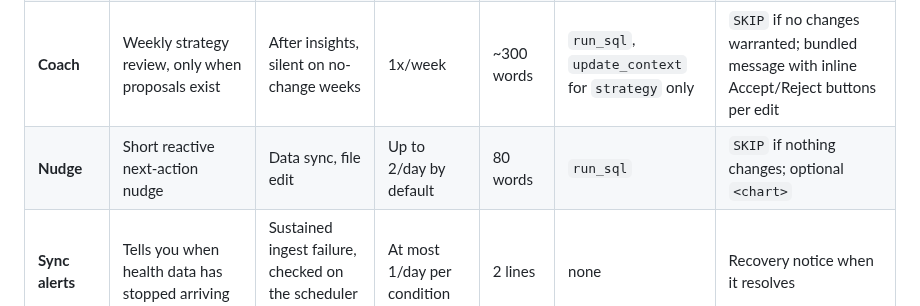
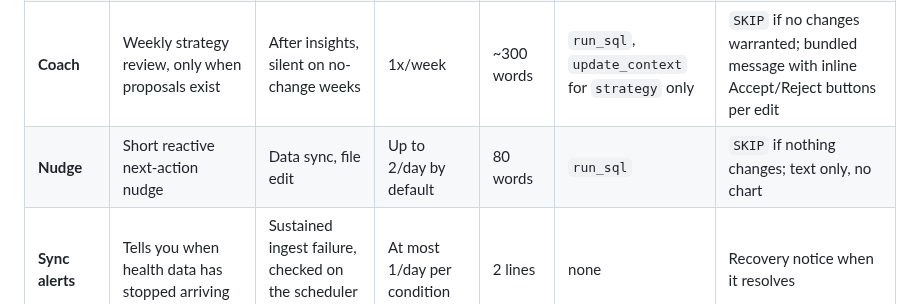
Before and after one commit to Alchemication/zdrowskit, a Markdown page: docs/notifications.md, the part around the change. GitHub-like rendering.

Commit message:
Stop advertising charts on nudges in the docs
Charts were removed from the nudge path two commits ago; the
notifications table still listed "optional <chart>" as nudge output.

Co-Authored-By: Claude Opus 5 <noreply@anthropic.com>

```diff
--- a/docs/notifications.md
+++ b/docs/notifications.md
@@ -7,7 +7,7 @@ Each notification type is a distinct LLM call with its own prompt, context, tool
 | **Insights** | Full weekly report | Scheduled, default Monday 10am, or manual `/review` | 1x/week | ≤ 1024 chars | `run_sql` | Exactly 1 `<chart>`, skipped when it would mislead |
 | **Memory** | Decides what carries forward from the report | After each weekly report | 1x/week | ≤ 2 bullets | none | `<memory>` block appended to `history.md`; never sent to the user |
 | **Coach** | Weekly strategy review, only when proposals exist | After insights, silent on no-change weeks | 1x/week | ~300 words | `run_sql`, `update_context` for `strategy` only | `SKIP` if no changes warranted; bundled message with inline Accept/Reject buttons per edit |
-| **Nudge** | Short reactive next-action nudge | Data sync, file edit | Up to 2/day by default | 80 words | `run_sql` | `SKIP` if nothing changes; optional `<chart>` |
+| **Nudge** | Short reactive next-action nudge | Data sync, file edit | Up to 2/day by default | 80 words | `run_sql` | `SKIP` if nothing changes; text only, no chart |
 | **Sync alerts** | Tells you when health data has stopped arriving | Sustained ingest failure, checked on the scheduler tick | At most 1/day per condition | 2 lines | none | Recovery notice when it resolves |
 | **Chat** | Interactive conversation: answer the current message, ask anything, get charts | Your Telegram message | On demand | 150 words | `run_sql` up to 5/turn, `update_context` any file | Optional `<chart>`; at most one `update_context` |
 
```
